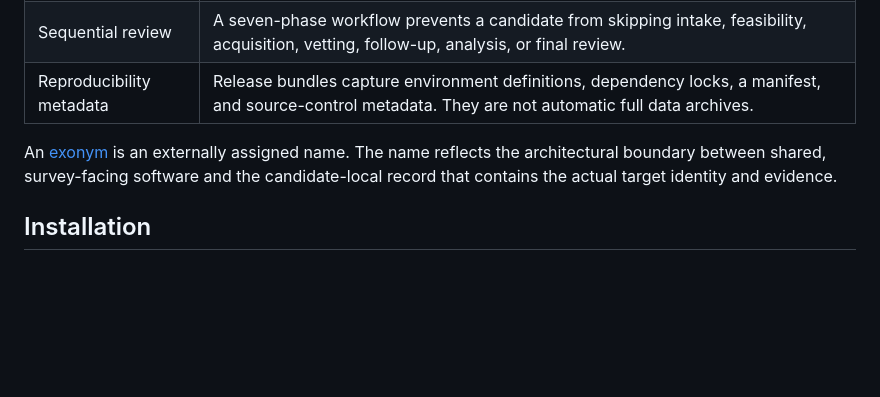
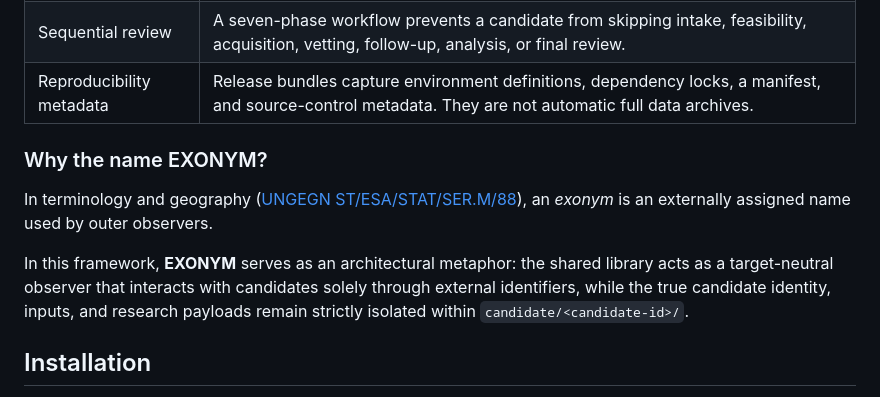
Before and after one commit to shenfurkan/EXONYM, a Markdown page: README.md, the part around the change. Rendered like a GitHub page; blank space fills up the shorter version.

Commit message:
Add dedicated section explaining the EXONYM naming rationale and architecture
This change formats the exonym definition into a dedicated 'Why the name EXONYM?' subsection under Design Principles in README.md, clearly linking UNGEGN terminology to the target-isolation architecture.

```diff
--- a/README.md
+++ b/README.md
@@ -37,7 +37,11 @@ Independent discovery starts with a TIC target that has no assigned TOI or cTOI.
 | Sequential review | A seven-phase workflow prevents a candidate from skipping intake, feasibility, acquisition, vetting, follow-up, analysis, or final review. |
 | Reproducibility metadata | Release bundles capture environment definitions, dependency locks, a manifest, and source-control metadata. They are not automatic full data archives. |
 
-An [exonym](https://unstats.un.org/unsd/publication/seriesm/seriesm_88e.pdf) is an externally assigned name. The name reflects the architectural boundary between shared, survey-facing software and the candidate-local record that contains the actual target identity and evidence.
+### Why the name EXONYM?
+
+In terminology and geography ([UNGEGN ST/ESA/STAT/SER.M/88](https://unstats.un.org/unsd/publication/seriesm/seriesm_88e.pdf)), an *exonym* is an externally assigned name used by outer observers.
+
+In this framework, **EXONYM** serves as an architectural metaphor: the shared library acts as a target-neutral observer that interacts with candidates solely through external identifiers, while the true candidate identity, inputs, and research payloads remain strictly isolated within `candidate/<candidate-id>/`.
 
 ## Installation
 
```
